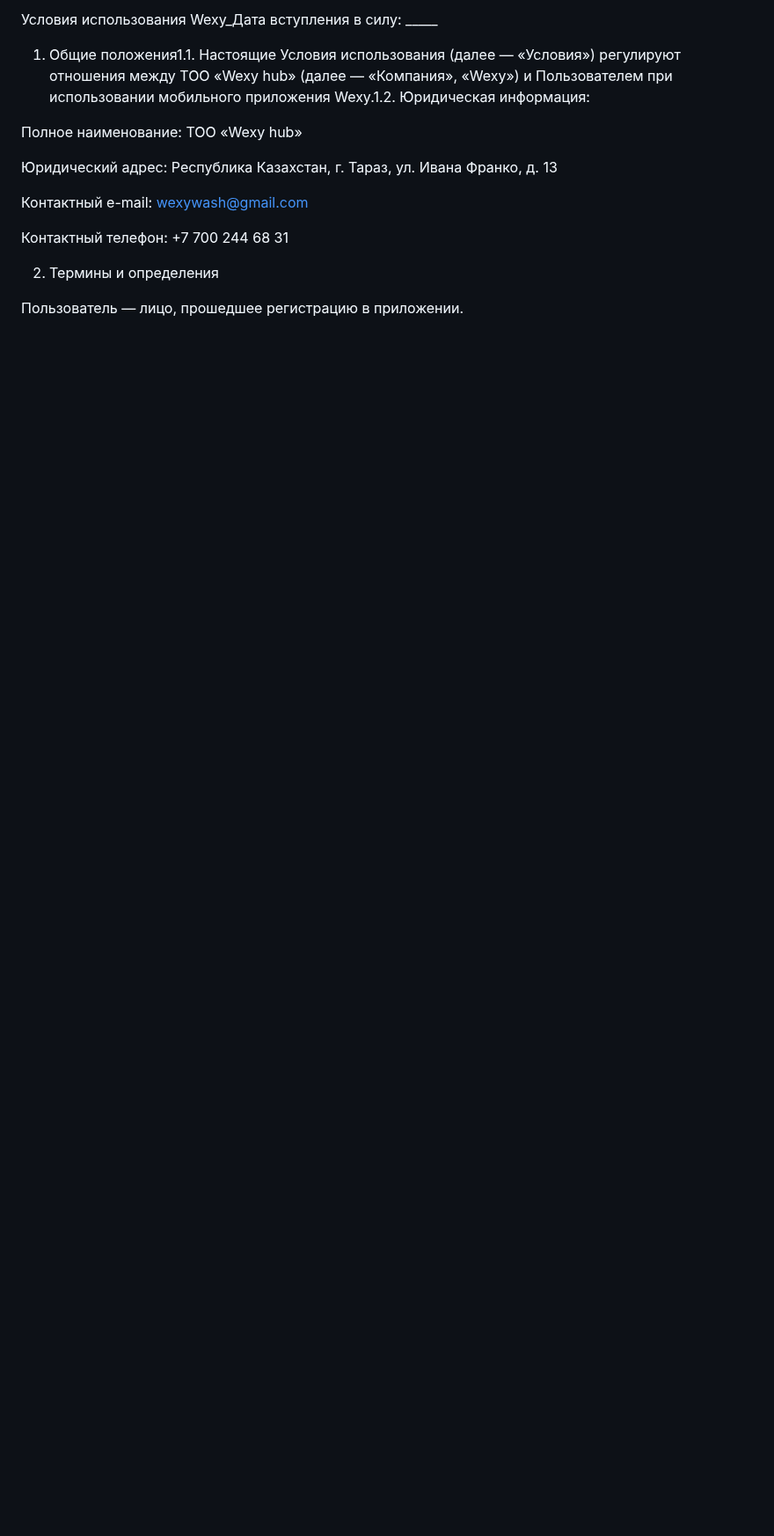
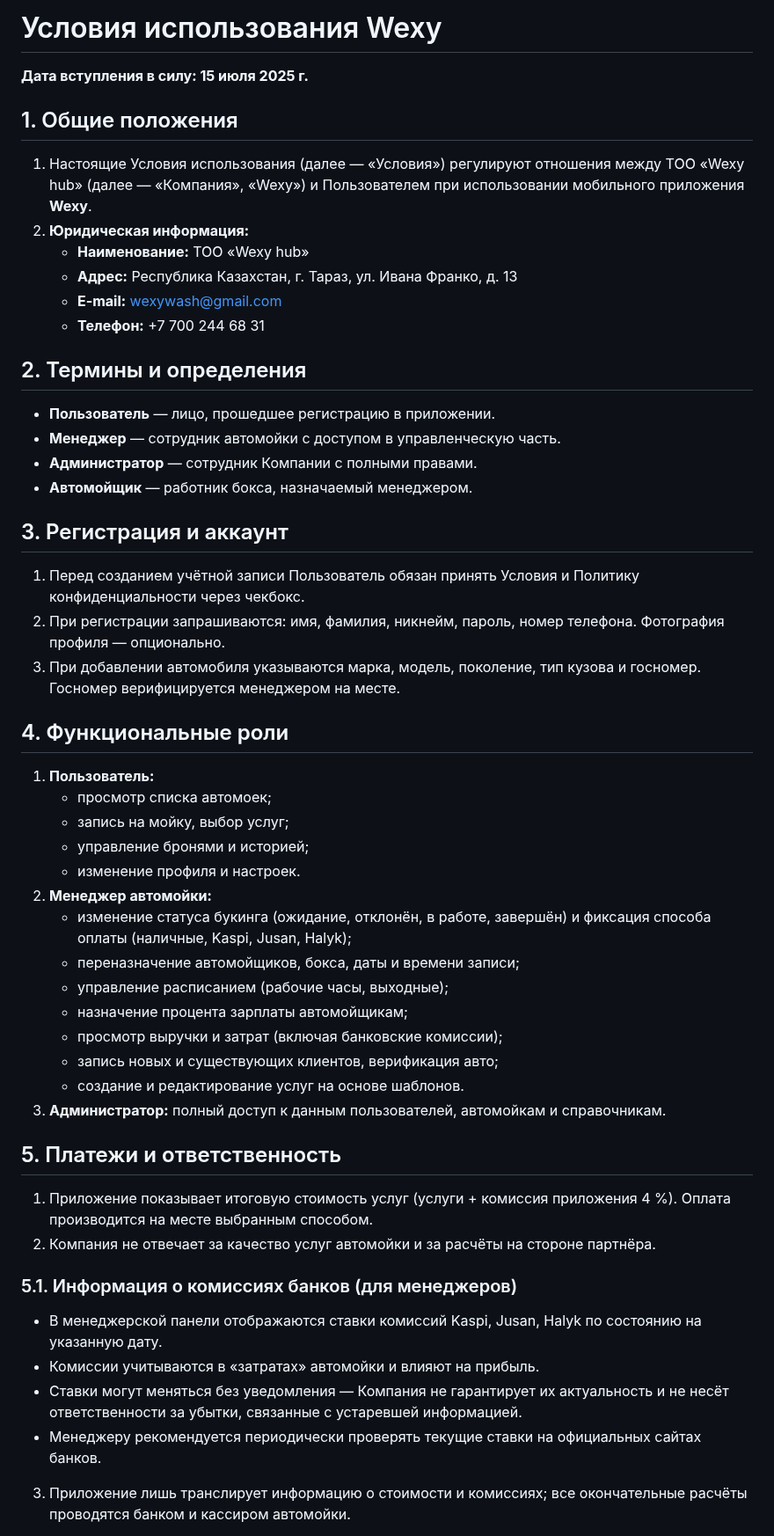
Before and after one commit to Maxcosanostra/wexy-legal, a Markdown page: terms_of_service.md, the part around one of its changes. Shown at 88% size. Rendered like a GitHub page; blank space fills up the shorter version.

Commit message:
Update Wexy Terms and Privacy Policy

```diff
--- a/terms_of_service.md
+++ b/terms_of_service.md
@@ -1,17 +1,51 @@
-Условия использования Wexy_Дата вступления в силу: _____
+# Условия использования Wexy
+**Дата вступления в силу: 15 июля 2025 г.**
 
-1. Общие положения1.1. Настоящие Условия использования (далее — «Условия») регулируют отношения между ТОО «Wexy hub» (далее — «Компания», «Wexy») и Пользователем
-при использовании мобильного приложения Wexy.1.2. Юридическая информация:
+## 1. Общие положения
+1. Настоящие Условия использования (далее — «Условия») регулируют отношения между ТОО «Wexy hub» (далее — «Компания», «Wexy») и Пользователем при использовании
+мобильного приложения **Wexy**.
+2. **Юридическая информация:**
+   - **Наименование:** ТОО «Wexy hub»
+   - **Адрес:** Республика Казахстан, г. Тараз, ул. Ивана Франко, д. 13
+   - **E-mail:** wexywash@gmail.com
+   - **Телефон:** +7 700 244 68 31
 
-Полное наименование: ТОО «Wexy hub»
+## 2. Термины и определения
+- **Пользователь** — лицо, прошедшее регистрацию в приложении.
+- **Менеджер** — сотрудник автомойки с доступом в управленческую часть.
+- **Администратор** — сотрудник Компании с полными правами.
+- **Автомойщик** — работник бокса, назначаемый менеджером.
 
-Юридический адрес: Республика Казахстан, г. Тараз, ул. Ивана Франко, д. 13
+## 3. Регистрация и аккаунт
+1. Перед созданием учётной записи Пользователь обязан принять Условия и Политику конфиденциальности через чекбокс.
+2. При регистрации запрашиваются: имя, фамилия, никнейм, пароль, номер телефона. Фотография профиля — опционально.
+3. При добавлении автомобиля указываются марка, модель, поколение, тип кузова и госномер. Госномер верифицируется менеджером на месте.
 
-Контактный e-mail: wexywash@gmail.com
+## 4. Функциональные роли
+1. **Пользователь:**
+   - просмотр списка автомоек;
+   - запись на мойку, выбор услуг;
+   - управление бронями и историей;
+   - изменение профиля и настроек.
+2. **Менеджер автомойки:**
+   - изменение статуса букинга (ожидание, отклонён, в работе, завершён) и фиксация способа оплаты (наличные, Kaspi, Jusan, Halyk);
+   - переназначение автомойщиков, бокса, даты и времени записи;
+   - управление расписанием (рабочие часы, выходные);
+   - назначение процента зарплаты автомойщикам;
+   - просмотр выручки и затрат (включая банковские комиссии);
+   - запись новых и существующих клиентов, верификация авто;
+   - создание и редактирование услуг на основе шаблонов.
+3. **Администратор:** полный доступ к данным пользователей, автомойкам и справочникам.
 
-Контактный телефон: +7 700 244 68 31
+## 5. Платежи и ответственность
+1. Приложение показывает итоговую стоимость услуг (услуги + комиссия приложения 4 %). Оплата производится на месте выбранным способом.
+2. Компания не отвечает за качество услуг автомойки и за расчёты на стороне партнёра.
 
-2. Термины и определения
+### 5.1. Информация о комиссиях банков (для менеджеров)
+- В менеджерской панели отображаются ставки комиссий Kaspi, Jusan, Halyk по состоянию на указанную дату.
+- Комиссии учитываются в «затратах» автомойки и влияют на прибыль.
+- Ставки могут меняться без уведомления — Компания не гарантирует их актуальность и не несёт ответственности за убытки, связанные с устаревшей информацией.
+- Менеджеру рекомендуется периодически проверять текущие ставки на официальных сайтах банков.
 
-Пользователь — лицо, прошедшее регистрацию в приложении.
+3. Приложение лишь транслирует информацию о стоимости и комиссиях; все окончательные расчёты проводятся банком и кассиром автомойки.
 
```
Also changed, not shown: other parts of terms_of_service.md (+14 -52 lines), privacy_policy.md (+70 -60 lines).
